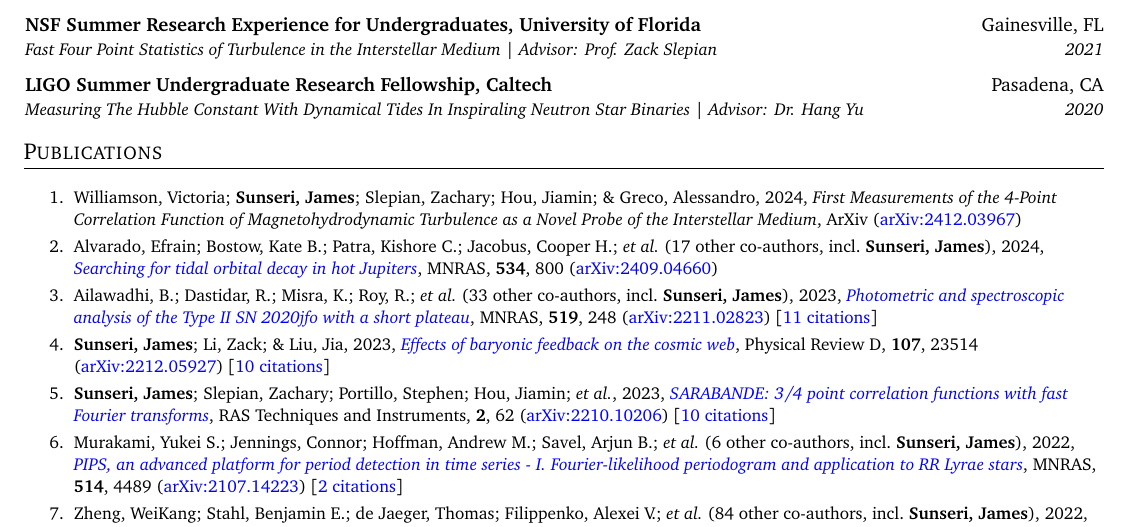
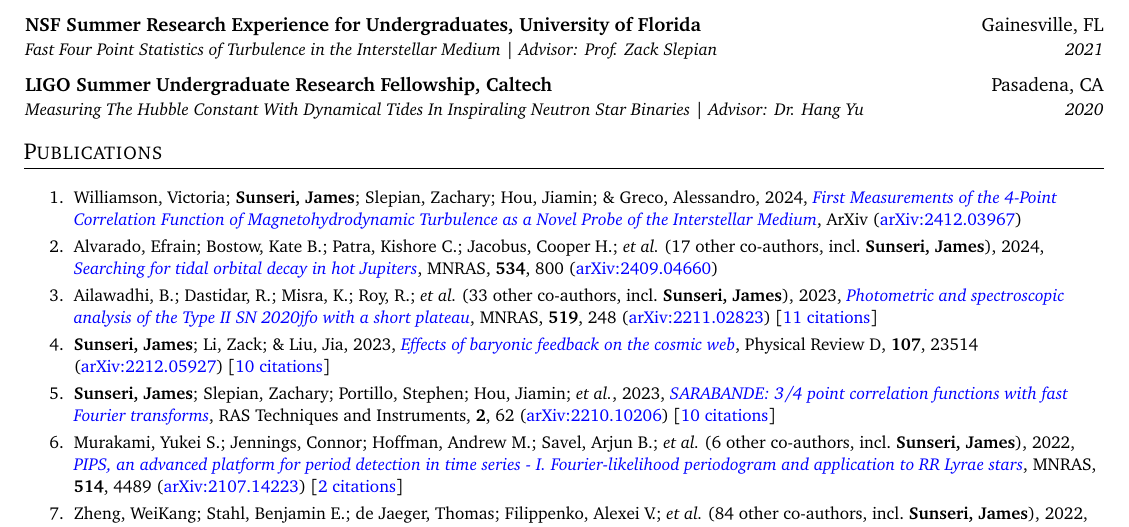
Before and after one commit to James11222/James_CV, a LaTeX CV (resume.tex, which reads supp_tex/pubs_unref.tex): part of page 1 of 3, cut so that both start at the same text. Compiled offline with pdfLaTeX.

Commit message:
Scrape and update publications

```diff
--- a/supp_tex/pubs_unref.tex
+++ b/supp_tex/pubs_unref.tex
@@ -1 +1 @@
-\item Williamson, Victoria; \textbf{Sunseri, James}; Slepian, Zachary; Hou, Jiamin; \& Greco, Alessandro, 2024, \emph{First Measurements of the 4-Point Correlation Function of Magnetohydrodynamic Turbulence as a Novel Probe of the Interstellar Medium}, ArXiv (\arxiv{2412.03967})
+\item Williamson, Victoria; \textbf{Sunseri, James}; Slepian, Zachary; Hou, Jiamin; \& Greco, Alessandro, 2024, \doi{10.48550/arXiv.2412.03967}{First Measurements of the 4-Point Correlation Function of Magnetohydrodynamic Turbulence as a Novel Probe of the Interstellar Medium}, ArXiv (\arxiv{2412.03967})
```
Also changed, not shown: supp_tex/pubs_summary.tex (+1 -1 lines), 1 other file.
